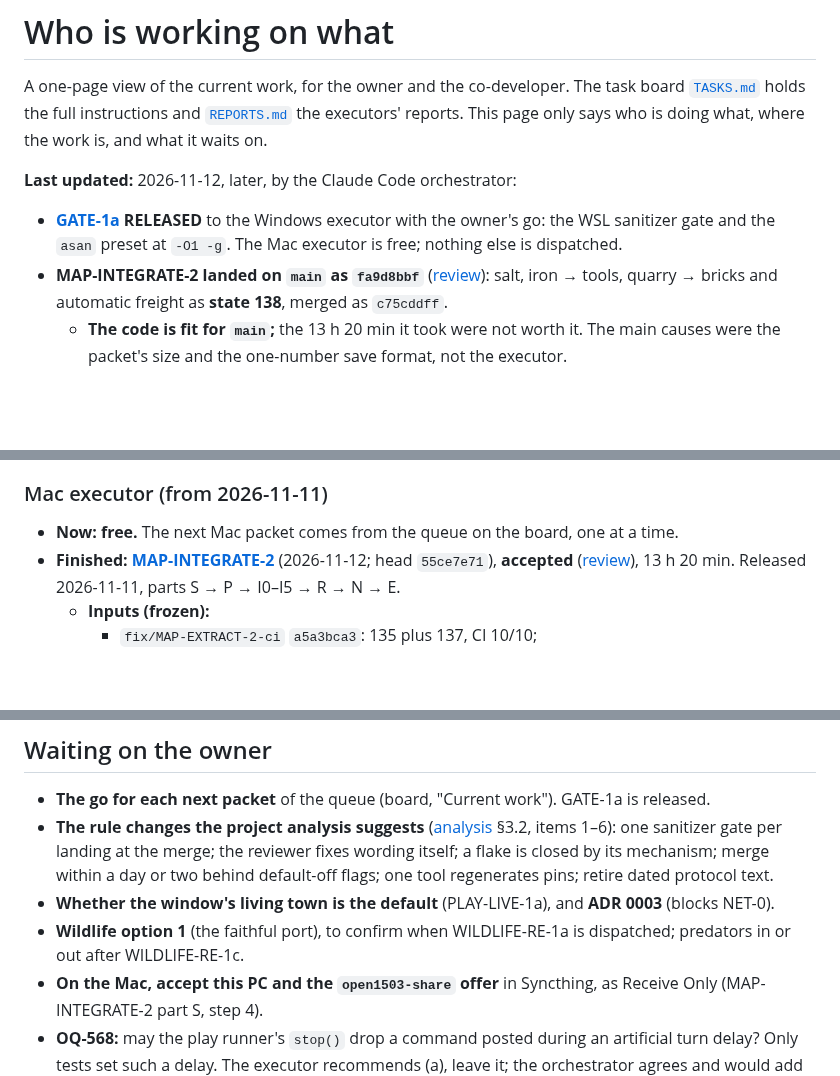
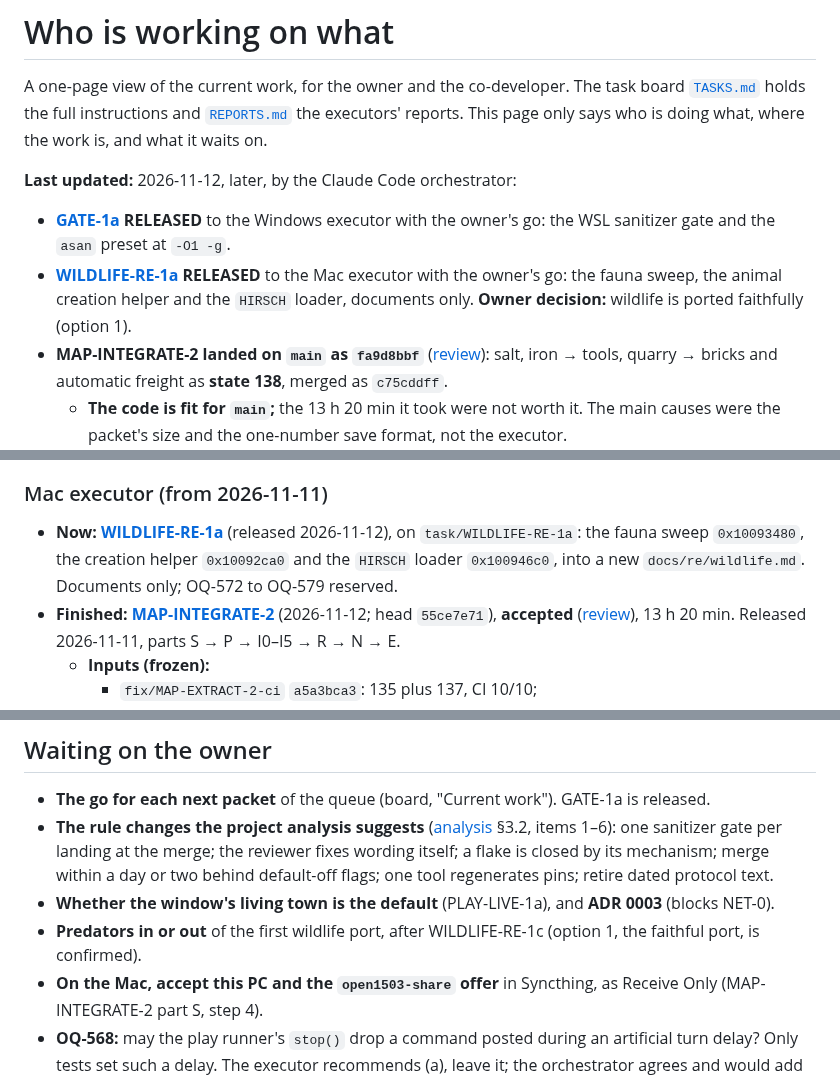
Before and after one commit to Dom-cmyk727/anno_rebuild, a Markdown page: docs/orchestration/STATUS.md, 3 parts joined by grey strips. GitHub-like rendering; blank space fills up the shorter version.

Commit message:
docs(orchestration): release WILDLIFE-RE-1a to the Mac executor
With the owner's go, and the owner's decision of 2026-11-12 that wildlife is
ported faithfully (option 1). Documents only: the fauna sweep 0x10093480, the
creation helper 0x10092ca0 and the HIRSCH loader 0x100946c0 into a new
docs/re/wildlife.md, with the sweep's draw order as a table; OQ-572 to OQ-579
reserved. The History Edition second reading is optional (its DLL is not on
the Mac).

Co-Authored-By: Claude Opus 5.5 <noreply@anthropic.com>

```diff
--- a/docs/orchestration/STATUS.md
+++ b/docs/orchestration/STATUS.md
@@ -6,7 +6,10 @@ says who is doing what, where the work is, and what it waits on.
 
 **Last updated:** 2026-11-12, later, by the Claude Code orchestrator:
 - **[GATE-1a](tasks/gate-1a.md) RELEASED** to the Windows executor with the owner's go: the WSL sanitizer gate and
-  the `asan` preset at `-O1 -g`. The Mac executor is free; nothing else is dispatched.
+  the `asan` preset at `-O1 -g`.
+- **[WILDLIFE-RE-1a](tasks/wildlife-re-1a.md) RELEASED** to the Mac executor with the owner's go: the fauna sweep,
+  the animal creation helper and the `HIRSCH` loader, documents only. **Owner decision:** wildlife is ported
+  faithfully (option 1).
 - **MAP-INTEGRATE-2 landed on `main` as `fa9d8bbf`** ([review](reviews/2026-11-12-map-integrate-2-review.md)):
   salt, iron → tools, quarry → bricks and automatic freight as **state 138**, merged as `c75cddff`.
   - **The code is fit for `main`;** the 13 h 20 min it took were not worth it. The main causes were the packet's size
@@ -299,7 +302,9 @@ mirror still requires the owner/Windows sync after main publication.
 
 ### Mac executor (from 2026-11-11)
 
-- **Now: free.** The next Mac packet comes from the queue on the board, one at a time.
+- **Now: [WILDLIFE-RE-1a](tasks/wildlife-re-1a.md)** (released 2026-11-12), on `task/WILDLIFE-RE-1a`: the fauna
+  sweep `0x10093480`, the creation helper `0x10092ca0` and the `HIRSCH` loader `0x100946c0`, into a new
+  `docs/re/wildlife.md`. Documents only; OQ-572 to OQ-579 reserved.
 - **Finished: [MAP-INTEGRATE-2](tasks/map-integrate-2.md)** (2026-11-12; head `55ce7e71`), **accepted**
   ([review](reviews/2026-11-12-map-integrate-2-review.md)), 13 h 20 min. Released 2026-11-11, parts
   S → P → I0–I5 → R → N → E.
@@ -431,8 +436,8 @@ Its later work is not accepted merely because expansion is complete.
   its mechanism; merge within a day or two behind default-off flags; one tool regenerates pins; retire dated
   protocol text.
 - **Whether the window's living town is the default** (PLAY-LIVE-1a), and **ADR 0003** (blocks NET-0).
-- **Wildlife option 1** (the faithful port), to confirm when WILDLIFE-RE-1a is dispatched; predators in or out
-  after WILDLIFE-RE-1c.
+- **Predators in or out** of the first wildlife port, after WILDLIFE-RE-1c (option 1, the faithful port, is
+  confirmed).
 - **On the Mac, accept this PC and the `open1503-share` offer** in Syncthing, as Receive Only (MAP-INTEGRATE-2
   part S, step 4).
 - **OQ-568:** may the play runner's `stop()` drop a command posted during an artificial turn delay? Only tests set
```
Also changed, not shown: docs/orchestration/TASKS.md (+2 -2 lines), 1 other file.
